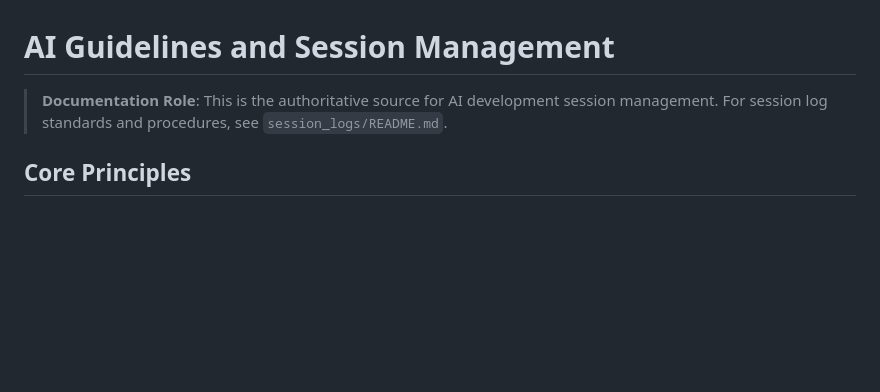
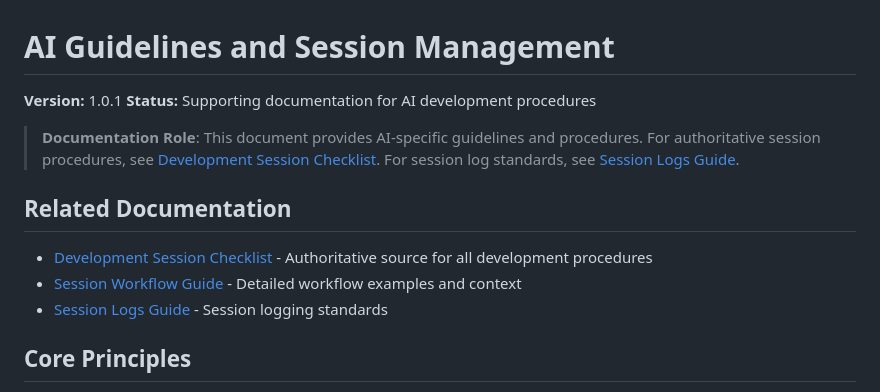
Before and after one commit to edkempe/Marian, a Markdown page: docs/ai-guidelines.md, the part around the change. Drawn GitHub-style; blank space fills up the shorter version.

```diff
--- a/docs/ai-guidelines.md
+++ b/docs/ai-guidelines.md
@@ -1,6 +1,14 @@
 # AI Guidelines and Session Management
 
-> **Documentation Role**: This is the authoritative source for AI development session management. For session log standards and procedures, see `session_logs/README.md`.
+**Version:** 1.0.1
+**Status:** Supporting documentation for AI development procedures
+
+> **Documentation Role**: This document provides AI-specific guidelines and procedures. For authoritative session procedures, see [Development Session Checklist](dev-checklist.md). For session log standards, see [Session Logs Guide](session_logs/README.md).
+
+## Related Documentation
+- [Development Session Checklist](dev-checklist.md) - Authoritative source for all development procedures
+- [Session Workflow Guide](session-workflow.md) - Detailed workflow examples and context
+- [Session Logs Guide](session_logs/README.md) - Session logging standards
 
 ## Core Principles
 - Follow established guidelines and practices
```
Also changed, not shown: docs/dev-checklist.md (+13 -10 lines), docs/session-workflow.md (+8 -2 lines).
